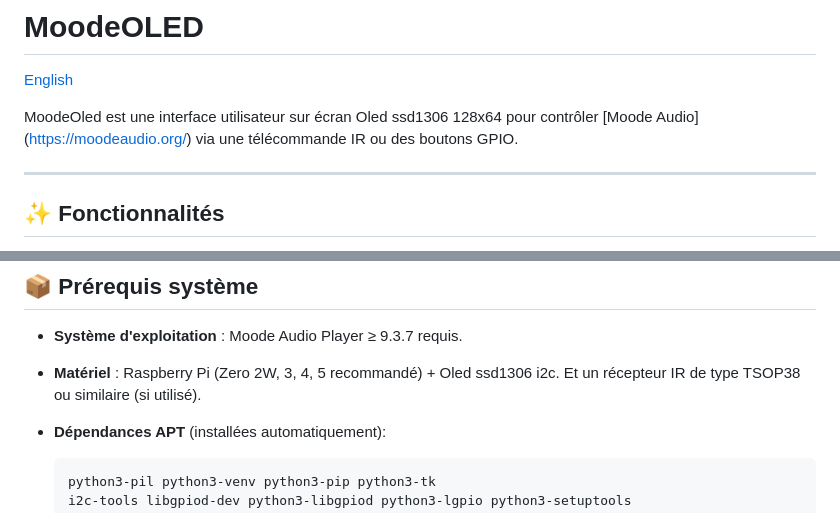
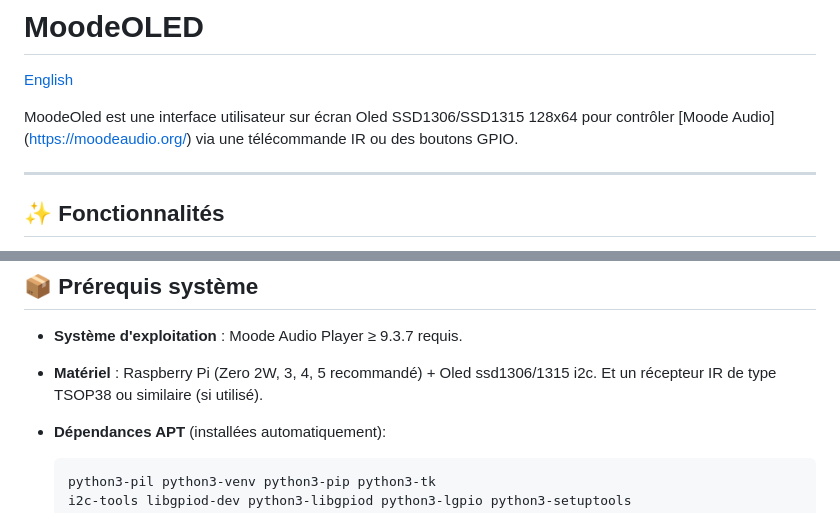
Before and after one commit to Trachou2Bois/MoodeOled, a Markdown page: README.fr.md, 2 parts joined by grey strips. Rendered like a GitHub page.

```diff
--- a/README.fr.md
+++ b/README.fr.md
@@ -2,7 +2,7 @@
 
 [English](README.md)
 
-MoodeOled est une interface utilisateur sur écran Oled ssd1306 128x64 pour contrôler [Moode Audio] (https://moodeaudio.org/) via une télécommande IR ou des boutons GPIO.
+MoodeOled est une interface utilisateur sur écran Oled SSD1306/SSD1315 128x64 pour contrôler [Moode Audio] (https://moodeaudio.org/) via une télécommande IR ou des boutons GPIO.
 
 ---
 
@@ -22,7 +22,7 @@ MoodeOled est une interface utilisateur sur écran Oled ssd1306 128x64 pour cont
 
 - **Système d'exploitation** : Moode Audio Player ≥ 9.3.7 requis.
 
-- **Matériel** : Raspberry Pi (Zero 2W, 3, 4, 5 recommandé) + Oled ssd1306 i2c. Et un récepteur IR de type TSOP38 ou similaire (si utilisé).
+- **Matériel** : Raspberry Pi (Zero 2W, 3, 4, 5 recommandé) + Oled ssd1306/1315 i2c. Et un récepteur IR de type TSOP38 ou similaire (si utilisé).
 
 - **Dépendances APT** (installées automatiquement):
 
```
